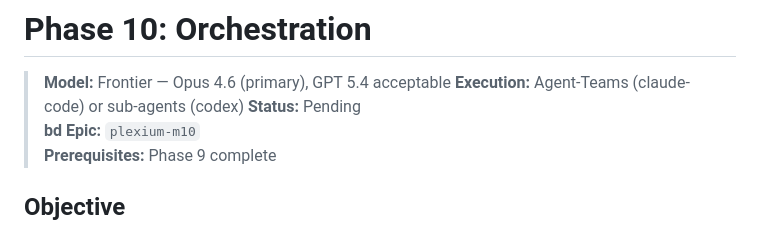
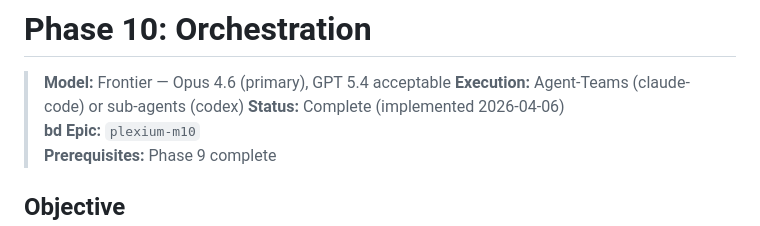
Before and after one commit to Clarit-AI/Plexium, a Markdown page: docs/phases/phase-10-orchestration.md, the part around the change. GitHub-like rendering.

```diff
--- a/docs/phases/phase-10-orchestration.md
+++ b/docs/phases/phase-10-orchestration.md
@@ -2,7 +2,7 @@
 
 > **Model:** Frontier — Opus 4.6 (primary), GPT 5.4 acceptable
 > **Execution:** Agent-Teams (claude-code) or sub-agents (codex)
-> **Status:** Pending
+> **Status:** Complete (implemented 2026-04-06)
 > **bd Epic:** `plexium-m10`
 > **Prerequisites:** Phase 9 complete
 
```
Also changed, not shown: docs/phases/OVERVIEW.md (+2 -1 lines).
